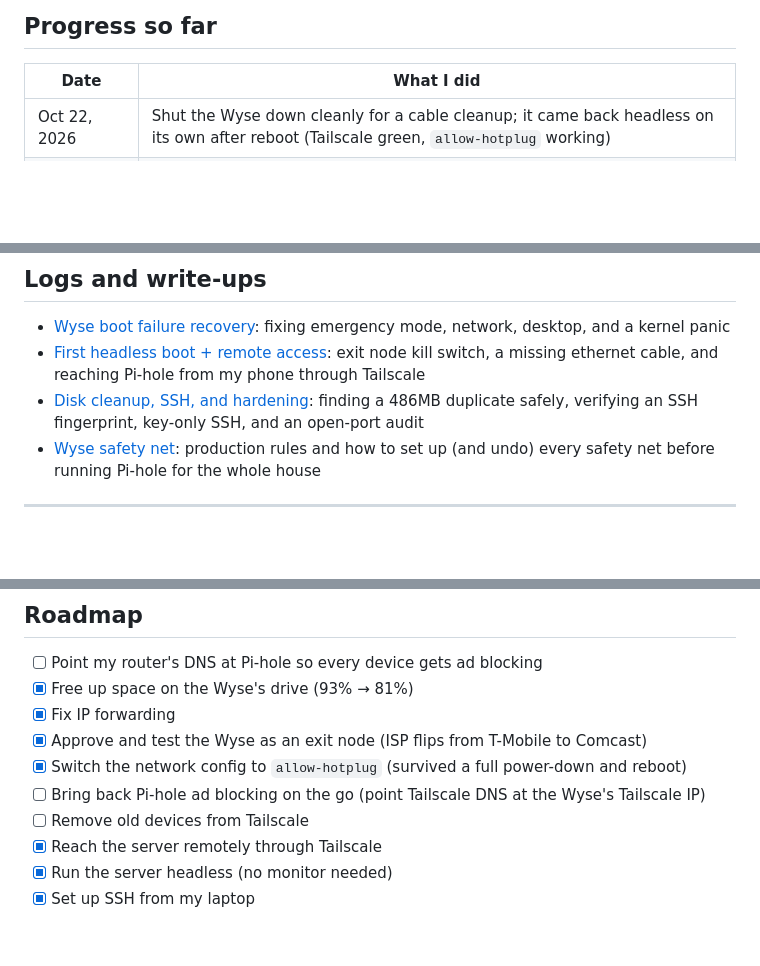
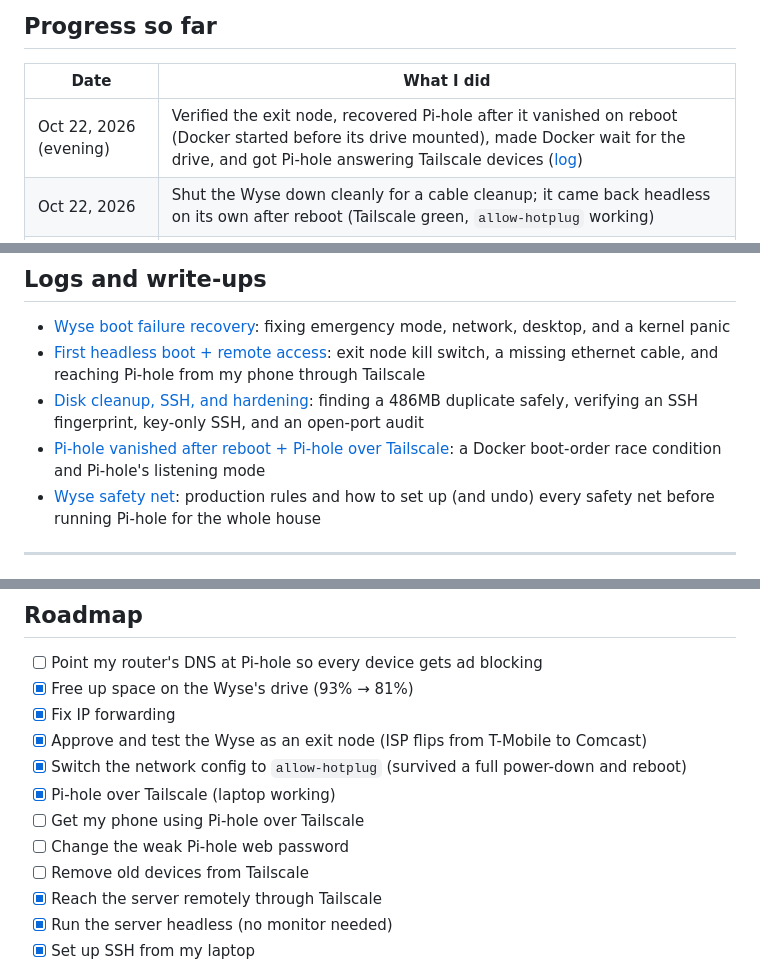
Before and after one commit to alonzogreen0304/Homelab, a Markdown page: README.md, 3 parts joined by grey strips. GitHub-like rendering; blank space fills up the shorter version.

Commit message:
Log Pi-hole recovery, Docker boot-order fix, and Pi-hole over Tailscale
Co-Authored-By: Claude Opus 5.5 <noreply@anthropic.com>
Claude-Session: https://claude.ai/code/session_01J8ntNCbEGKPJnhWt1jA3U3

```diff
--- a/README.md
+++ b/README.md
@@ -42,6 +42,7 @@ Hey! I'm a cybersecurity student, and this repo documents my homelab: what I bui
 
 | Date | What I did |
 |---|---|
+| Oct 22, 2026 (evening) | Verified the exit node, recovered Pi-hole after it vanished on reboot (Docker started before its drive mounted), made Docker wait for the drive, and got Pi-hole answering Tailscale devices ([log](pihole-docker-recovery-log.md)) |
 | Oct 22, 2026 | Shut the Wyse down cleanly for a cable cleanup; it came back headless on its own after reboot (Tailscale green, `allow-hotplug` working) |
 | Oct 21, 2026 (night) | Freed disk space from 93% to 81%, set up SSH from my laptop over Tailscale, switched SSH to key-only login, audited every open port, fixed IP forwarding, and switched to `allow-hotplug` ([log](disk-cleanup-and-ssh-log.md)) |
 | Oct 21, 2026 | Ran the Wyse headless for the first time, reached Pi-hole from my phone through Tailscale, and fixed a Tailscale DNS setting that broke my phone's internet off the home network ([log](remote-access-log.md)) |
@@ -56,6 +57,7 @@ Hey! I'm a cybersecurity student, and this repo documents my homelab: what I bui
 - [Wyse boot failure recovery](wyse-boot-recovery.md): fixing emergency mode, network, desktop, and a kernel panic
 - [First headless boot + remote access](remote-access-log.md): exit node kill switch, a missing ethernet cable, and reaching Pi-hole from my phone through Tailscale
 - [Disk cleanup, SSH, and hardening](disk-cleanup-and-ssh-log.md): finding a 486MB duplicate safely, verifying an SSH fingerprint, key-only SSH, and an open-port audit
+- [Pi-hole vanished after reboot + Pi-hole over Tailscale](pihole-docker-recovery-log.md): a Docker boot-order race condition and Pi-hole's listening mode
 - [Wyse safety net](wyse-safety-net.md): production rules and how to set up (and undo) every safety net before running Pi-hole for the whole house
 
 ---
@@ -74,7 +76,9 @@ Hey! I'm a cybersecurity student, and this repo documents my homelab: what I bui
 - [x] Fix IP forwarding
 - [x] Approve and test the Wyse as an exit node (ISP flips from T-Mobile to Comcast)
 - [x] Switch the network config to `allow-hotplug` (survived a full power-down and reboot)
-- [ ] Bring back Pi-hole ad blocking on the go (point Tailscale DNS at the Wyse's Tailscale IP)
+- [x] Pi-hole over Tailscale (laptop working)
+- [ ] Get my phone using Pi-hole over Tailscale
+- [ ] Change the weak Pi-hole web password
 - [ ] Remove old devices from Tailscale
 - [x] Reach the server remotely through Tailscale
 - [x] Run the server headless (no monitor needed)
```
Also changed, not shown: pihole-docker-recovery-log.md (added, +116 -0 lines).
